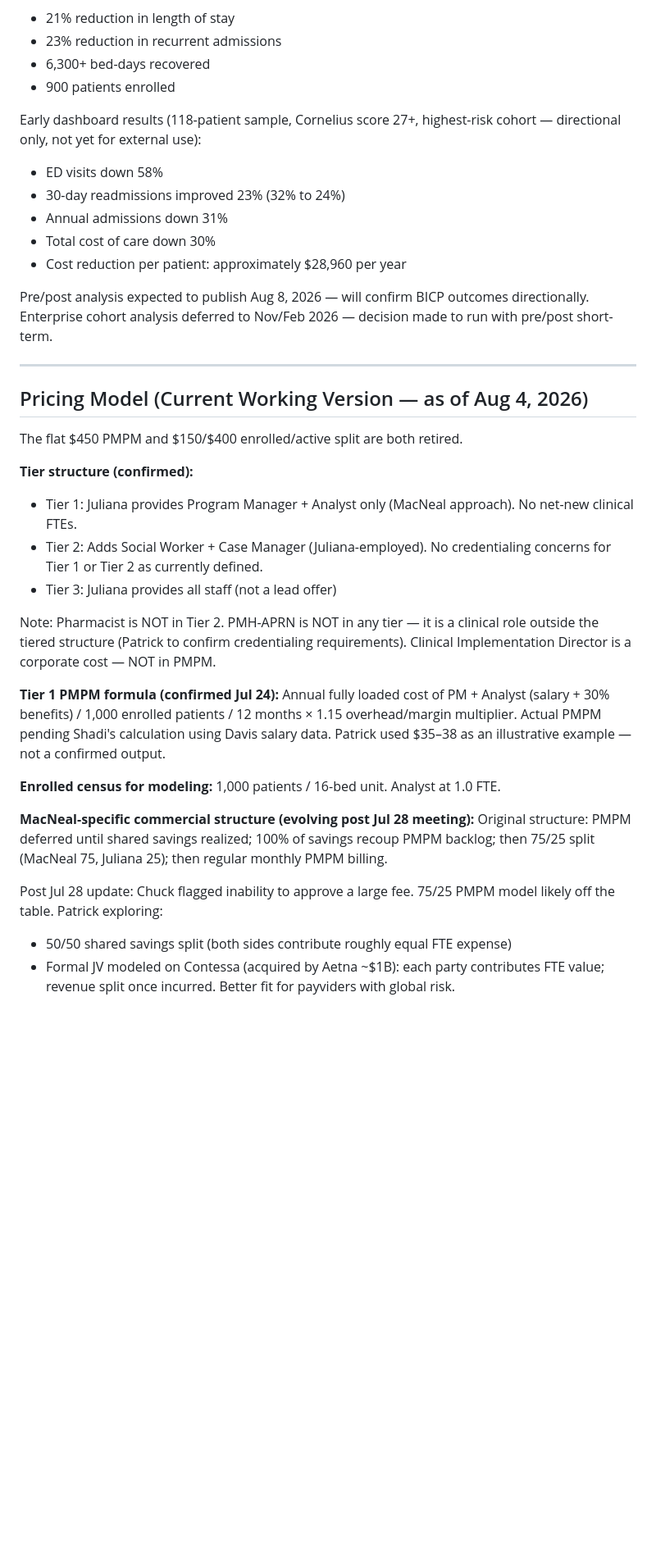
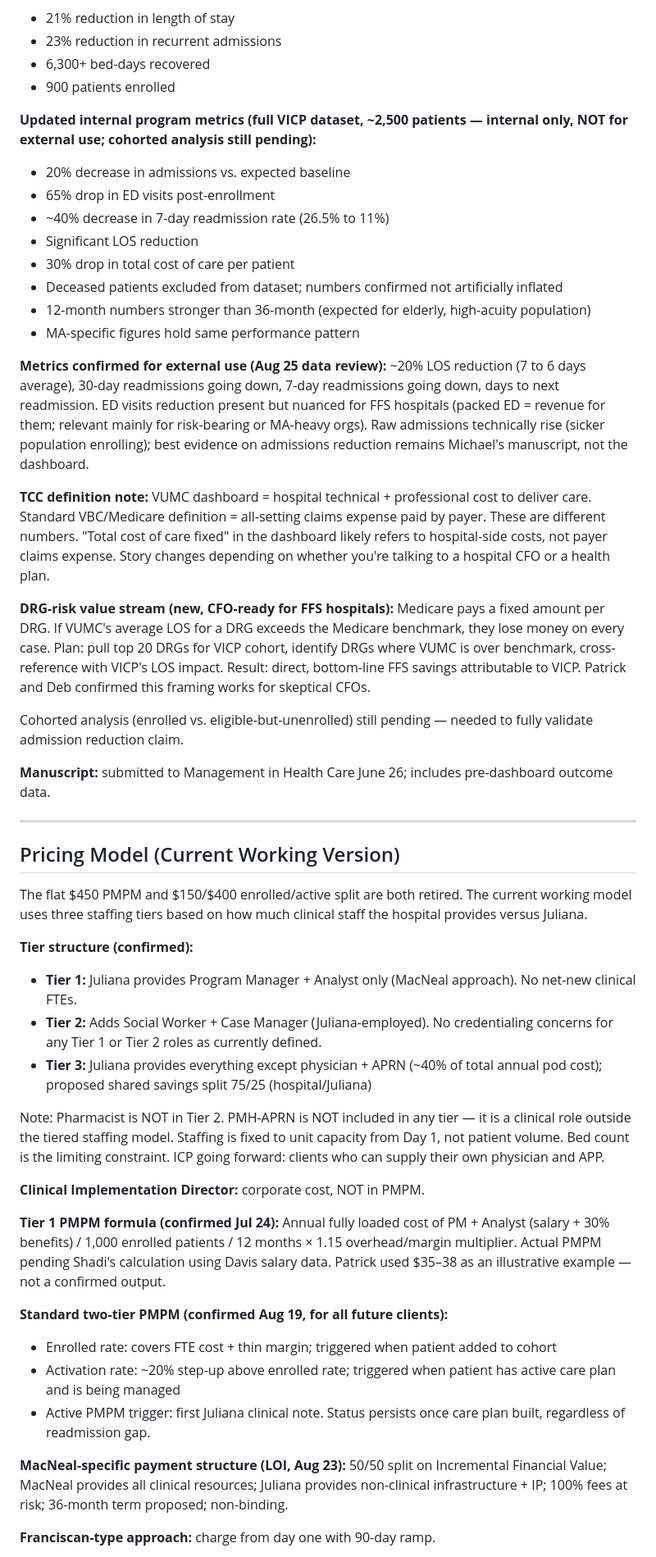
Before and after one commit to sawad26/ask-juliana, a Markdown page: juliana-kb.md, the part around one of its changes. Shown at 82% size. GitHub-like rendering; blank space fills up the shorter version.

```diff
--- a/juliana-kb.md
+++ b/juliana-kb.md
@@ -61,36 +74,48 @@ Confirmed results from Vanderbilt:
 - 6,300+ bed-days recovered
 - 900 patients enrolled
 
-Early dashboard results (118-patient sample, Cornelius score 27+, highest-risk cohort — directional only, not yet for external use):
-- ED visits down 58%
-- 30-day readmissions improved 23% (32% to 24%)
-- Annual admissions down 31%
-- Total cost of care down 30%
-- Cost reduction per patient: approximately $28,960 per year
+**Updated internal program metrics (full VICP dataset, ~2,500 patients — internal only, NOT for external use; cohorted analysis still pending):**
+- 20% decrease in admissions vs. expected baseline
+- 65% drop in ED visits post-enrollment
+- ~40% decrease in 7-day readmission rate (26.5% to 11%)
+- Significant LOS reduction
+- 30% drop in total cost of care per patient
+- Deceased patients excluded from dataset; numbers confirmed not artificially inflated
+- 12-month numbers stronger than 36-month (expected for elderly, high-acuity population)
+- MA-specific figures hold same performance pattern
 
-Pre/post analysis expected to publish Aug 8, 2026 — will confirm BICP outcomes directionally. Enterprise cohort analysis deferred to Nov/Feb 2026 — decision made to run with pre/post short-term.
+**Metrics confirmed for external use (Aug 25 data review):** ~20% LOS reduction (7 to 6 days average), 30-day readmissions going down, 7-day readmissions going down, days to next readmission. ED visits reduction present but nuanced for FFS hospitals (packed ED = revenue for them; relevant mainly for risk-bearing or MA-heavy orgs). Raw admissions technically rise (sicker population enrolling); best evidence on admissions reduction remains Michael's manuscript, not the dashboard.
+
+**TCC definition note:** VUMC dashboard = hospital technical + professional cost to deliver care. Standard VBC/Medicare definition = all-setting claims expense paid by payer. These are different numbers. "Total cost of care fixed" in the dashboard likely refers to hospital-side costs, not payer claims expense. Story changes depending on whether you're talking to a hospital CFO or a health plan.
+
+**DRG-risk value stream (new, CFO-ready for FFS hospitals):** Medicare pays a fixed amount per DRG. If VUMC's average LOS for a DRG exceeds the Medicare benchmark, they lose money on every case. Plan: pull top 20 DRGs for VICP cohort, identify DRGs where VUMC is over benchmark, cross-reference with VICP's LOS impact. Result: direct, bottom-line FFS savings attributable to VICP. Patrick and Deb confirmed this framing works for skeptical CFOs.
+
+Cohorted analysis (enrolled vs. eligible-but-unenrolled) still pending — needed to fully validate admission reduction claim.
+
+**Manuscript:** submitted to Management in Health Care June 26; includes pre-dashboard outcome data.
 
 ---
 
-## Pricing Model (Current Working Version — as of Aug 4, 2026)
-
-The flat $450 PMPM and $150/$400 enrolled/active split are both retired.
+## Pricing Model (Current Working Version)
+The flat $450 PMPM and $150/$400 enrolled/active split are both retired. The current working model uses three staffing tiers based on how much clinical staff the hospital provides versus Juliana.
 
 **Tier structure (confirmed):**
-- Tier 1: Juliana provides Program Manager + Analyst only (MacNeal approach). No net-new clinical FTEs.
-- Tier 2: Adds Social Worker + Case Manager (Juliana-employed). No credentialing concerns for Tier 1 or Tier 2 as currently defined.
-- Tier 3: Juliana provides all staff (not a lead offer)
+- **Tier 1:** Juliana provides Program Manager + Analyst only (MacNeal approach). No net-new clinical FTEs.
+- **Tier 2:** Adds Social Worker + Case Manager (Juliana-employed). No credentialing concerns for any Tier 1 or Tier 2 roles as currently defined.
+- **Tier 3:** Juliana provides everything except physician + APRN (~40% of total annual pod cost); proposed shared savings split 75/25 (hospital/Juliana)
 
-Note: Pharmacist is NOT in Tier 2. PMH-APRN is NOT in any tier — it is a clinical role outside the tiered structure (Patrick to confirm credentialing requirements). Clinical Implementation Director is a corporate cost — NOT in PMPM.
+Note: Pharmacist is NOT in Tier 2. PMH-APRN is NOT included in any tier — it is a clinical role outside the tiered staffing model. Staffing is fixed to unit capacity from Day 1, not patient volume. Bed count is the limiting constraint. ICP going forward: clients who can supply their own physician and APP.
+
+**Clinical Implementation Director:** corporate cost, NOT in PMPM.
 
 **Tier 1 PMPM formula (confirmed Jul 24):** Annual fully loaded cost of PM + Analyst (salary + 30% benefits) / 1,000 enrolled patients / 12 months × 1.15 overhead/margin multiplier. Actual PMPM pending Shadi's calculation using Davis salary data. Patrick used $35–38 as an illustrative example — not a confirmed output.
 
-**Enrolled census for modeling:** 1,000 patients / 16-bed unit. Analyst at 1.0 FTE.
+**Standard two-tier PMPM (confirmed Aug 19, for all future clients):**
+- Enrolled rate: covers FTE cost + thin margin; triggered when patient added to cohort
+- Activation rate: ~20% step-up above enrolled rate; triggered when patient has active care plan and is being managed
+- Active PMPM trigger: first Juliana clinical note. Status persists once care plan built, regardless of readmission gap.
 
-**MacNeal-specific commercial structure (evolving post Jul 28 meeting):**
-Original structure: PMPM deferred until shared savings realized; 100% of savings recoup PMPM backlog; then 75/25 split (MacNeal 75, Juliana 25); then regular monthly PMPM billing.
+**MacNeal-specific payment structure (LOI, Aug 23):** 50/50 split on Incremental Financial Value; MacNeal provides all clinical resources; Juliana provides non-clinical infrastructure + IP; 100% fees at risk; 36-month term proposed; non-binding.
 
-Post Jul 28 update: Chuck flagged inability to approve a large fee. 75/25 PMPM model likely off the table. Patrick exploring:
-- 50/50 shared savings split (both sides contribute roughly equal FTE expense)
-- Formal JV modeled on Contessa (acquired by Aetna ~$1B): each party contributes FTE value; revenue split once incurred. Better fit for payviders with global risk.
+**Franciscan-type approach:** charge from day one with 90-day ramp.
 
```
Also changed, not shown: other parts of juliana-kb.md (+73 -62 lines).
